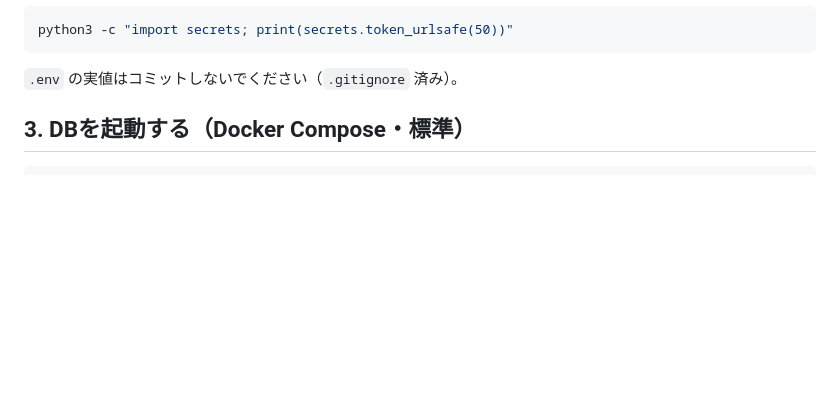
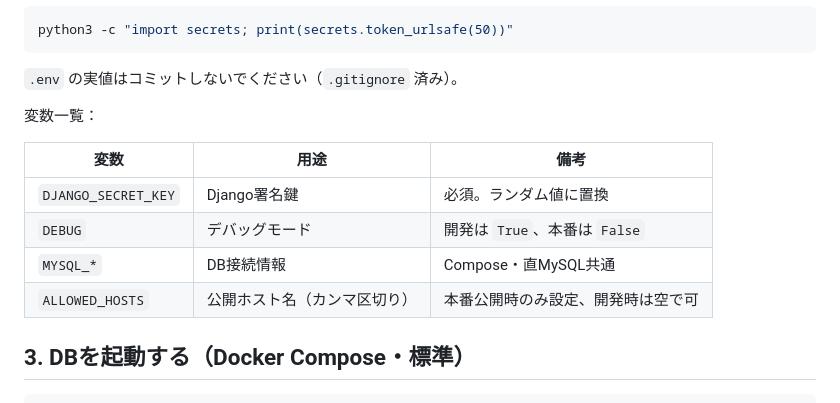
Before and after one commit to Takoyaki1000cazzo/David, a Markdown page: docs/setup.md, the part around the change. Rendered like a GitHub page; blank space fills up the shorter version.

Commit message:
docs: document env variables including ALLOWED_HOSTS

````diff
--- a/docs/setup.md
+++ b/docs/setup.md
@@ -41,6 +41,15 @@ python3 -c "import secrets; print(secrets.token_urlsafe(50))"
 ```
 
 `.env` の実値はコミットしないでください（`.gitignore` 済み）。
+
+変数一覧：
+
+| 変数 | 用途 | 備考 |
+|---|---|---|
+| `DJANGO_SECRET_KEY` | Django署名鍵 | 必須。ランダム値に置換 |
+| `DEBUG` | デバッグモード | 開発は `True`、本番は `False` |
+| `MYSQL_*` | DB接続情報 | Compose・直MySQL共通 |
+| `ALLOWED_HOSTS` | 公開ホスト名（カンマ区切り） | 本番公開時のみ設定、開発時は空で可 |
 
 ## 3. DBを起動する（Docker Compose・標準）
 
````
